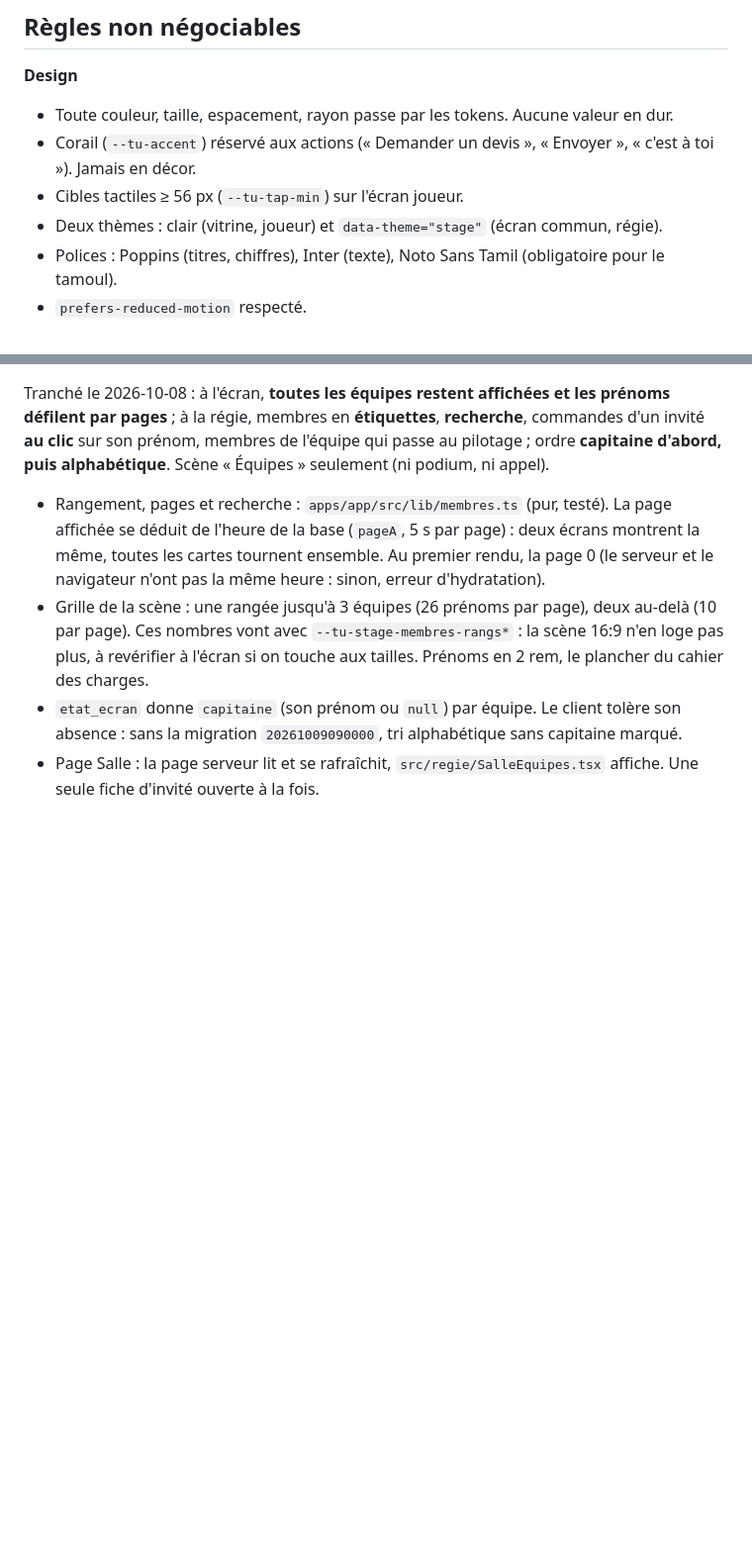
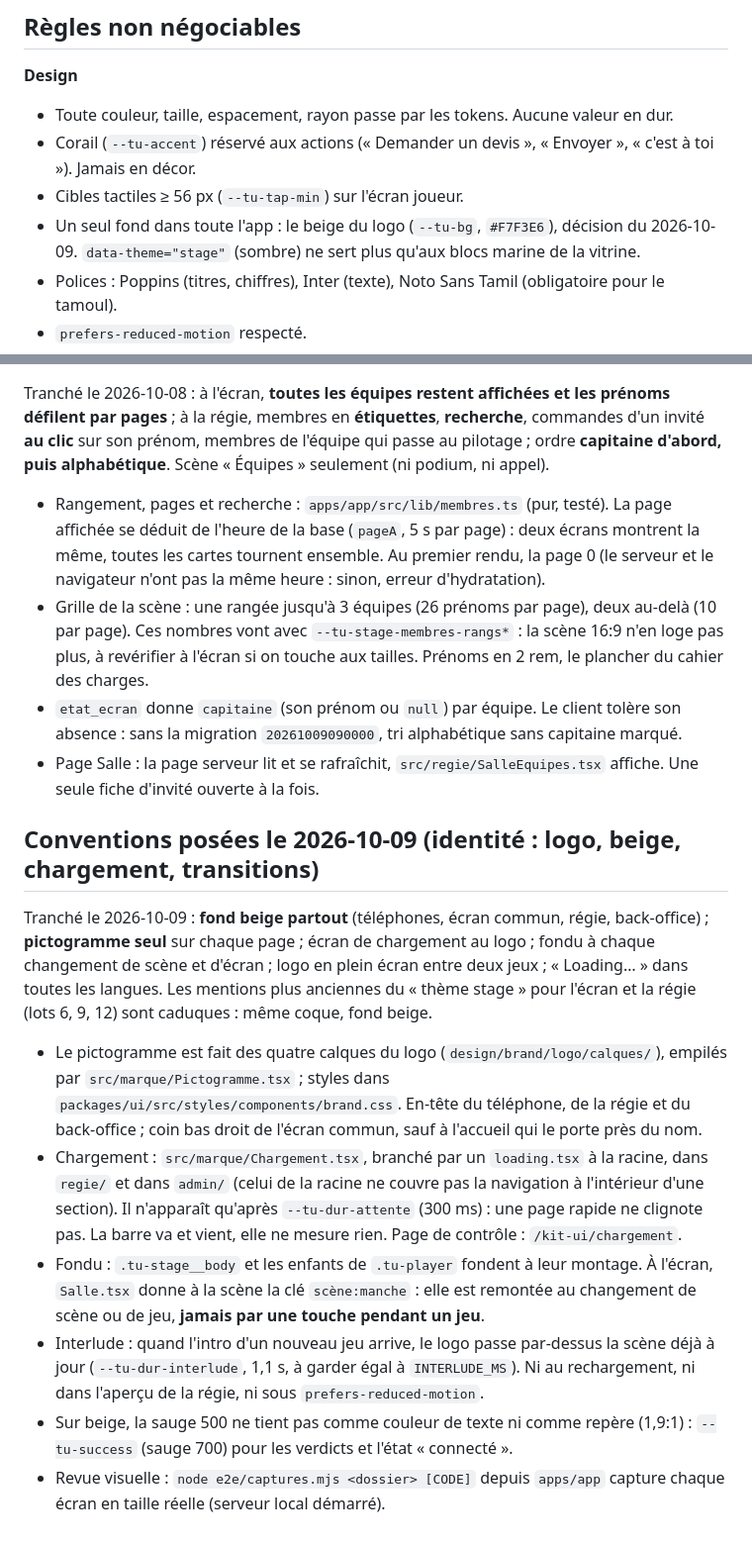
Before and after one commit to darvinho93-boop/TeamUp, a Markdown page: CLAUDE.md, 2 parts joined by grey strips. Shown at 99% size. Drawn GitHub-style; blank space fills up the shorter version.

Commit message:
docs: identité du 2026-10-09, fond beige, logo, chargement et transitions
Co-Authored-By: Claude Opus 5.5 <noreply@anthropic.com>

```diff
--- a/CLAUDE.md
+++ b/CLAUDE.md
@@ -40,7 +40,8 @@ Lis-les avant de concevoir quoi que ce soit. En cas de contradiction, l'ordre ci
 - Toute couleur, taille, espacement, rayon passe par les tokens. Aucune valeur en dur.
 - Corail (`--tu-accent`) réservé aux actions (« Demander un devis », « Envoyer », « c'est à toi »). Jamais en décor.
 - Cibles tactiles ≥ 56 px (`--tu-tap-min`) sur l'écran joueur.
-- Deux thèmes : clair (vitrine, joueur) et `data-theme="stage"` (écran commun, régie).
+- Un seul fond dans toute l'app : le beige du logo (`--tu-bg`, `#F7F3E6`), décision du 2026-10-09.
+  `data-theme="stage"` (sombre) ne sert plus qu'aux blocs marine de la vitrine.
 - Polices : Poppins (titres, chiffres), Inter (texte), Noto Sans Tamil (obligatoire pour le tamoul).
 - `prefers-reduced-motion` respecté.
 - Vitrine : **aucune photo d'événement**, uniquement des visuels du jeu.
@@ -380,3 +381,30 @@ invité **au clic** sur son prénom, membres de l'équipe qui passe au pilotage
   absence : sans la migration `20261009090000`, tri alphabétique sans capitaine marqué.
 - Page Salle : la page serveur lit et se rafraîchit, `src/regie/SalleEquipes.tsx` affiche.
   Une seule fiche d'invité ouverte à la fois.
+
+## Conventions posées le 2026-10-09 (identité : logo, beige, chargement, transitions)
+
+Tranché le 2026-10-09 : **fond beige partout** (téléphones, écran commun, régie, back-office) ;
+**pictogramme seul** sur chaque page ; écran de chargement au logo ; fondu à chaque changement
+de scène et d'écran ; logo en plein écran entre deux jeux ; « Loading… » dans toutes les langues.
+Les mentions plus anciennes du « thème stage » pour l'écran et la régie (lots 6, 9, 12) sont
+caduques : même coque, fond beige.
+
+- Le pictogramme est fait des quatre calques du logo (`design/brand/logo/calques/`), empilés
+  par `src/marque/Pictogramme.tsx` ; styles dans `packages/ui/src/styles/components/brand.css`.
+  En-tête du téléphone, de la régie et du back-office ; coin bas droit de l'écran commun, sauf
+  à l'accueil qui le porte près du nom.
+- Chargement : `src/marque/Chargement.tsx`, branché par un `loading.tsx` à la racine, dans
+  `regie/` et dans `admin/` (celui de la racine ne couvre pas la navigation à l'intérieur d'une
+  section). Il n'apparaît qu'après `--tu-dur-attente` (300 ms) : une page rapide ne clignote
+  pas. La barre va et vient, elle ne mesure rien. Page de contrôle : `/kit-ui/chargement`.
+- Fondu : `.tu-stage__body` et les enfants de `.tu-player` fondent à leur montage. À l'écran,
+  `Salle.tsx` donne à la scène la clé `scène:manche` : elle est remontée au changement de scène
+  ou de jeu, **jamais par une touche pendant un jeu**.
+- Interlude : quand l'intro d'un nouveau jeu arrive, le logo passe par-dessus la scène déjà à
+  jour (`--tu-dur-interlude`, 1,1 s, à garder égal à `INTERLUDE_MS`). Ni au rechargement, ni dans
+  l'aperçu de la régie, ni sous `prefers-reduced-motion`.
+- Sur beige, la sauge 500 ne tient pas comme couleur de texte ni comme repère (1,9:1) :
+  `--tu-success` (sauge 700) pour les verdicts et l'état « connecté ».
+- Revue visuelle : `node e2e/captures.mjs <dossier> [CODE]` depuis `apps/app` capture chaque
+  écran en taille réelle (serveur local démarré).
```
Also changed, not shown: docs/cahier-des-charges.md (+2 -2 lines), docs/charte-marque.md (+8 -3 lines).
